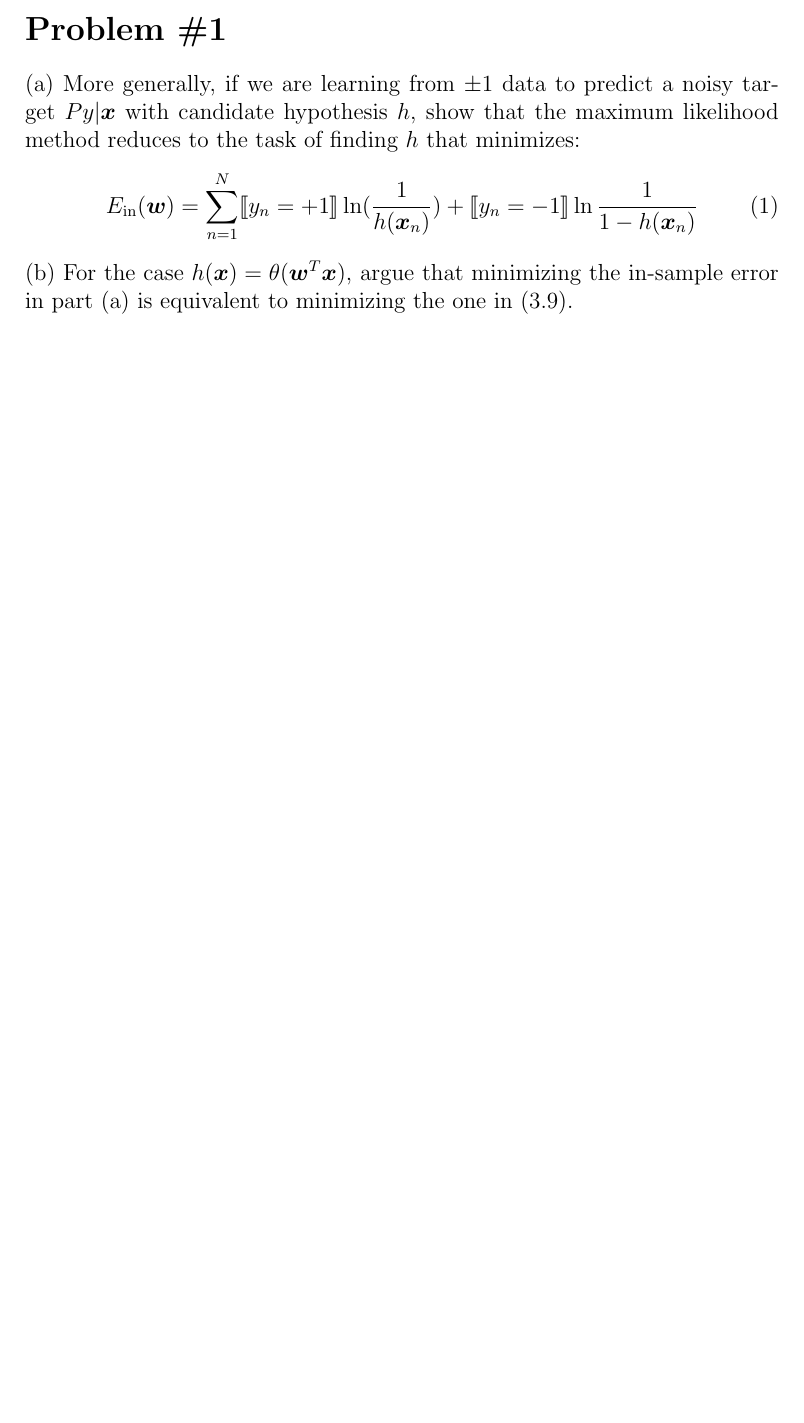
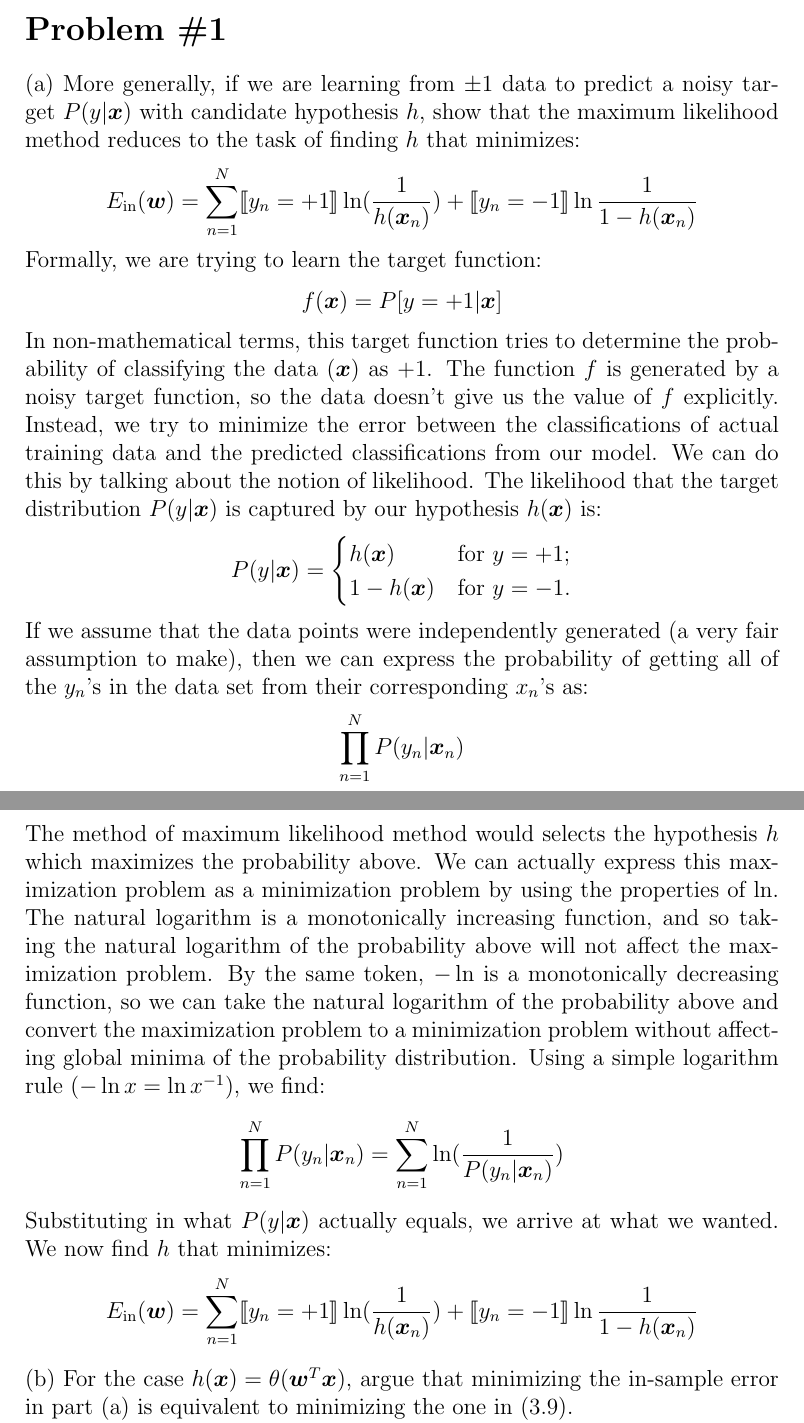
Before and after one commit to kylerlittle/machine-learning, a LaTeX problem sheet (hw-2/report/hw2_report.tex): part of page 1 of 3 before the commit and two parts of pages 1 and 2 of 4 after it, the two joined at a grey line, cut so that both start at the same text, the shorter picture padded with empty space. Compiled offline with pdfLaTeX.

Commit message:
prob 1 part a done

```diff
--- a/hw-2/report/hw2_report.tex
+++ b/hw-2/report/hw2_report.tex
@@ -9,12 +9,36 @@
 \begin{document}
 	\maketitle
 	\section*{Problem \#1}
-	(a) More generally, if we are learning from $\pm1$ data to predict a noisy target $P{y|\boldsymbol{x}}$ with candidate hypothesis $h$, show that the maximum likelihood method reduces to the task of finding $h$ that minimizes:
-	\begin{equation}
+	(a) More generally, if we are learning from $\pm1$ data to predict a noisy target $P({y|\boldsymbol{x}})$ with candidate hypothesis $h$, show that the maximum likelihood method reduces to the task of finding $h$ that minimizes:
+	\begin{equation*}
 	E_{\text{in}}(\boldsymbol{w})= \sum_{n=1}^{N} \llbracket y_n=+1\rrbracket \ln(\frac{1}{h(\boldsymbol{x}_n)}) + \llbracket y_n=-1\rrbracket \ln \frac{1}{1-h(\boldsymbol{x}_n)}
-	\end{equation}
+	\end{equation*}
+	Formally, we are trying to learn the target function:
+	\begin{equation*}
+	f(\boldsymbol{x}) = P[y=+1|\boldsymbol{x}]
+	\end{equation*}
+	In non-mathematical terms, this target function tries to determine the probability of classifying the data ($\boldsymbol{x}$) as $+1$. The function $f$ is generated by a noisy target function, so the data doesn't give us the value of $f$ explicitly. Instead, we try to minimize the error between the classifications of actual training data and the predicted classifications from our model. We can do this by talking about the notion of likelihood. The likelihood that the target distribution $P(y|\boldsymbol{x})$ is captured by our hypothesis $h(\boldsymbol{x})$ is:
+	\begin{equation*}
+	P(y|\boldsymbol{x}) =
+	\begin{cases}
+	h(\boldsymbol{x}) & \text{for } y=+1; \\
+	1-h(\boldsymbol{x}) & \text{for } y=-1. \\
+	\end{cases}
+	\end{equation*}
+	If we assume that the data points were independently generated (a very fair assumption to make), then we can express the probability of getting all of the $y_n$'s in the data set from their corresponding $x_n$'s as:
+	\begin{equation*}
+	\prod_{n=1}^{N} P(y_n|\boldsymbol{x}_n)
+	\end{equation*}
+	The method of maximum likelihood method would selects the hypothesis $h$ which maximizes the probability above. We can actually express this maximization problem as a minimization problem by using the properties of $\ln$. The natural logarithm is a monotonically increasing function, and so taking the natural logarithm of the probability above will not affect the maximization problem. By the same token, $-\ln$ is a monotonically decreasing function, so we can take the natural logarithm of the probability above and convert the maximization problem to a minimization problem without affecting global minima of the probability distribution. Using a simple logarithm rule ($-\ln x =\ln x^{-1}$), we find:
+	\begin{equation*}
+	\prod_{n=1}^{N} P(y_n|\boldsymbol{x}_n) = \sum_{n=1}^{N} \ln (\frac{1}{P(y_n|\boldsymbol{x}_n)})
+	\end{equation*}
+	Substituting in what $P(y|\boldsymbol{x})$ actually equals, we arrive at what we wanted. We now find $h$ that minimizes:
+	\begin{equation*}
+	E_{\text{in}}(\boldsymbol{w})= \sum_{n=1}^{N} \llbracket y_n=+1\rrbracket \ln(\frac{1}{h(\boldsymbol{x}_n)}) + \llbracket y_n=-1\rrbracket \ln \frac{1}{1-h(\boldsymbol{x}_n)}
+	\end{equation*}
 	(b) For the case $h(\boldsymbol{x}) = \theta (\boldsymbol{w}^T\boldsymbol{x})$, argue that minimizing the in-sample error in part (a) is equivalent to minimizing the one in (3.9).
 	\\
 	For two probabilistic distributions ${p, 1-p}$ and ${q, 1-q }$ with binary outcomes, the cross-entropy (from information theory) is:
-	\begin{equation}
+	\begin{equation*}
 		p\log\frac{1}{q} + (1-p)\log\frac{1}{1-q}
```
Also changed, not shown: hw-2/report/hw2_report.pdf, hw-2/report/hw2_report.tex (22 more changed lines), 3 other files.
